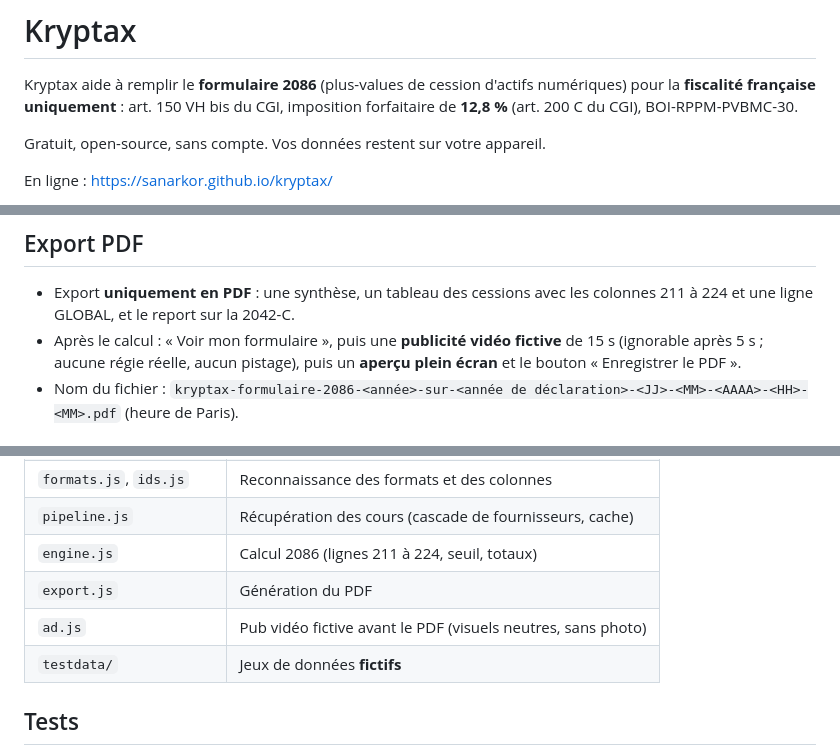
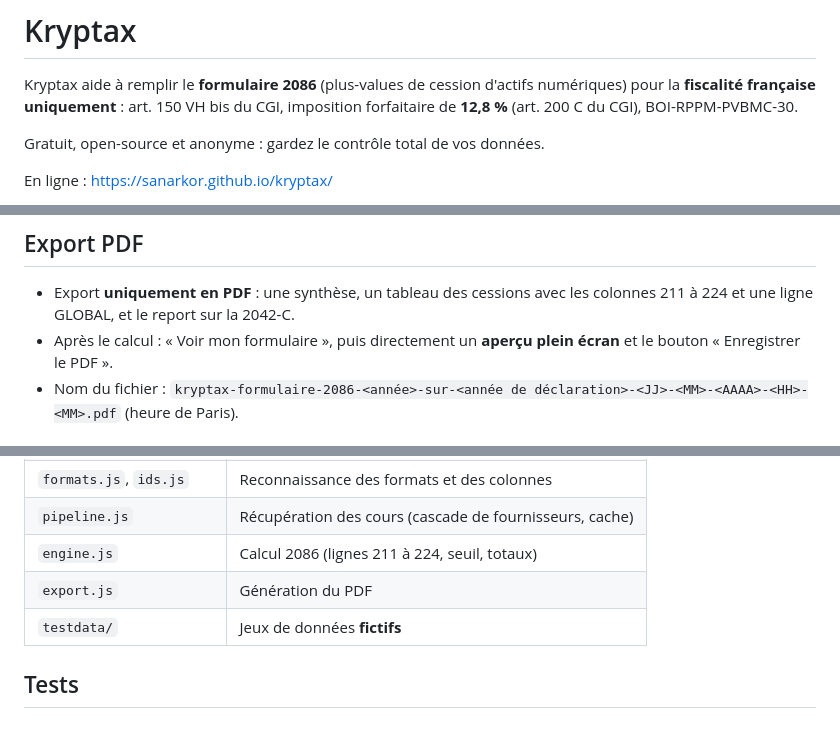
Before and after one commit to Sanarkor/kryptax, a Markdown page: README.md, 3 parts joined by grey strips. GitHub-like rendering; blank space fills up the shorter version.

Commit message:
README : plus de publicité, nouveau sous-titre

```diff
--- a/README.md
+++ b/README.md
@@ -2,7 +2,7 @@
 
 Kryptax aide à remplir le **formulaire 2086** (plus-values de cession d'actifs numériques) pour la **fiscalité française uniquement** : art. 150 VH bis du CGI, imposition forfaitaire de **12,8 %** (art. 200 C du CGI), BOI-RPPM-PVBMC-30.
 
-Gratuit, open-source, sans compte. Vos données restent sur votre appareil.
+Gratuit, open-source et anonyme : gardez le contrôle total de vos données.
 
 En ligne : https://sanarkor.github.io/kryptax/
 
@@ -33,7 +33,7 @@ Licence : [MIT](LICENSE) — logiciel fourni « tel quel », sans garantie.
 
 ## Export PDF
 - Export **uniquement en PDF** : une synthèse, un tableau des cessions avec les colonnes 211 à 224 et une ligne GLOBAL, et le report sur la 2042-C.
-- Après le calcul : « Voir mon formulaire », puis une **publicité vidéo fictive** de 15 s (ignorable après 5 s ; aucune régie réelle, aucun pistage), puis un **aperçu plein écran** et le bouton « Enregistrer le PDF ».
+- Après le calcul : « Voir mon formulaire », puis directement un **aperçu plein écran** et le bouton « Enregistrer le PDF ».
 - Nom du fichier : `kryptax-formulaire-2086-<année>-sur-<année de déclaration>-<JJ>-<MM>-<AAAA>-<HH>-<MM>.pdf` (heure de Paris).
 
 ## Confidentialité et stockage local
@@ -64,7 +64,6 @@ Les fournisseurs de cours voient, comme pour tout site, votre **adresse IP**, l'
 | `pipeline.js` | Récupération des cours (cascade de fournisseurs, cache) |
 | `engine.js` | Calcul 2086 (lignes 211 à 224, seuil, totaux) |
 | `export.js` | Génération du PDF |
-| `ad.js` | Pub vidéo fictive avant le PDF (visuels neutres, sans photo) |
 | `testdata/` | Jeux de données **fictifs** |
 
 ## Tests
```
